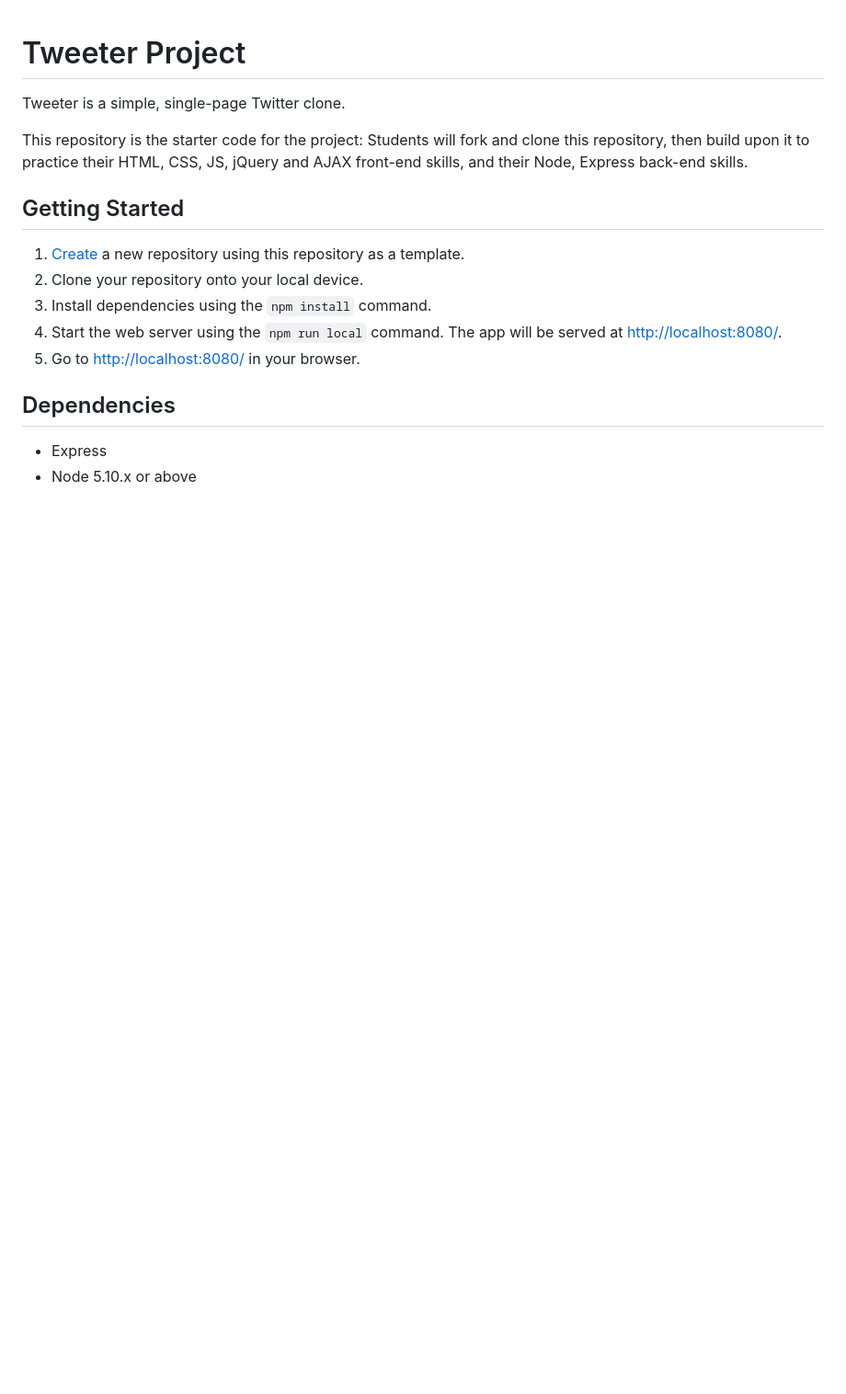
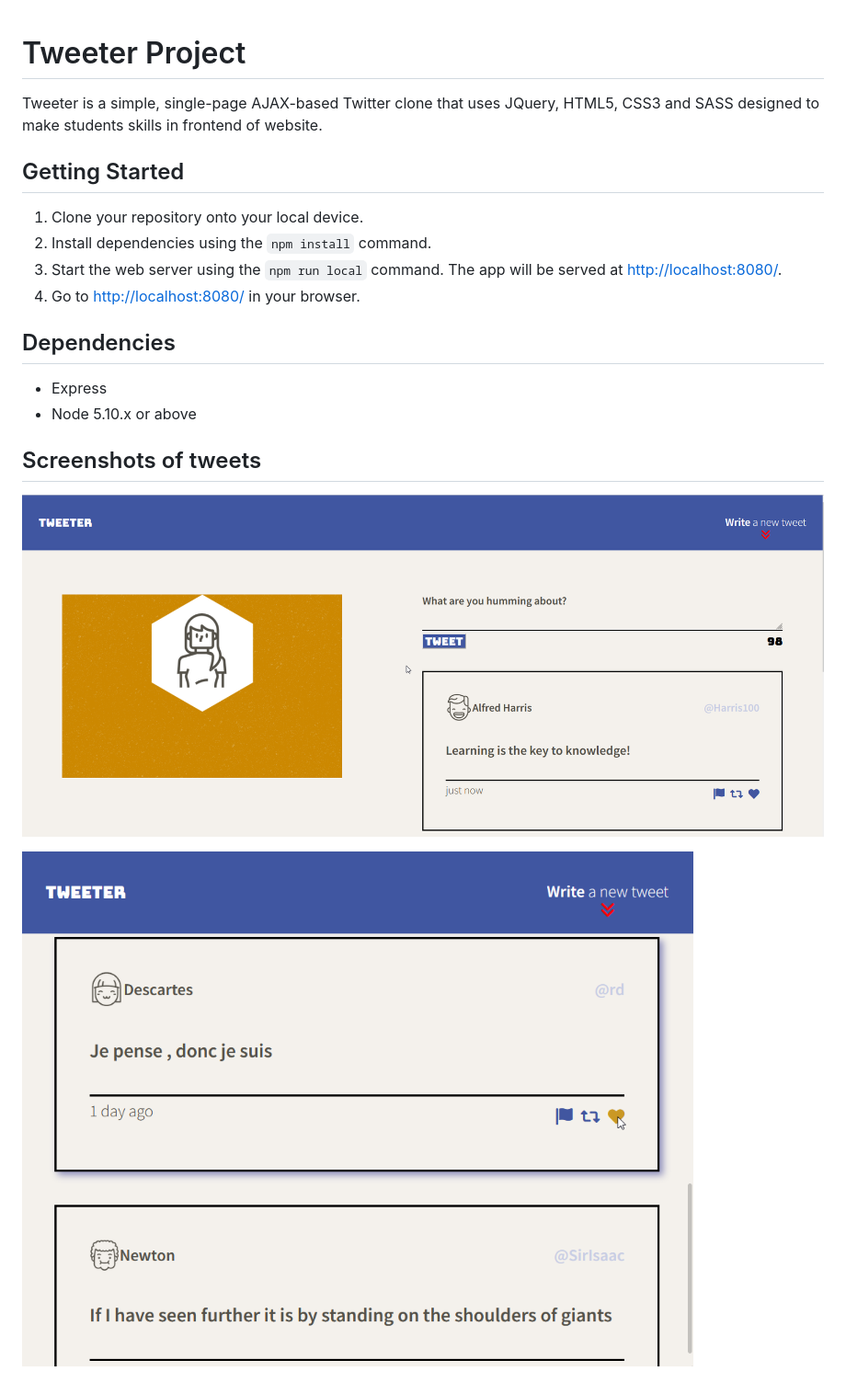
Before and after one commit to diarrabak/tweeter, a Markdown page: README.md, the part around the change. Shown: that part at 92% size. GitHub-like rendering; pictures changed too: docs/Descartes-tweet.png (added), docs/wisdom-tweet.png (added); blank space fills up the shorter version.

Commit message:
Adding SASS and tweet screenshots

```diff
--- a/README.md
+++ b/README.md
@@ -1,14 +1,11 @@
 # Tweeter Project
 
-Tweeter is a simple, single-page Twitter clone.
-
-This repository is the starter code for the project: Students will fork and clone this repository, then build upon it to practice their HTML, CSS, JS, jQuery and AJAX front-end skills, and their Node, Express back-end skills.
+Tweeter is a simple, single-page AJAX-based Twitter clone that uses JQuery, HTML5, CSS3 and SASS designed to make students skills in frontend of website.
 
 ## Getting Started
 
-1. [Create](https://docs.github.com/en/repositories/creating-and-managing-repositories/creating-a-repository-from-a-template) a new repository using this repository as a template.
-2. Clone your repository onto your local device.
-3. Install dependencies using the `npm install` command.
+1. Clone your repository onto your local device.
+2. Install dependencies using the `npm install` command.
 3. Start the web server using the `npm run local` command. The app will be served at <http://localhost:8080/>.
 4. Go to <http://localhost:8080/> in your browser.
 
@@ -16,3 +13,9 @@ This repository is the starter code for the project: Students will fork and clon
 
 - Express
 - Node 5.10.x or above
+
+## Screenshots of tweets
+
+![Wisdom tweet](https://github.com/diarrabak/tweeter/blob/master/docs/wisdom-tweet.png)
+
+![Wisdom tweet](https://github.com/diarrabak/tweeter/blob/master/docs/Descartes-tweet.png)
```
Also changed, not shown: 12 other files.
